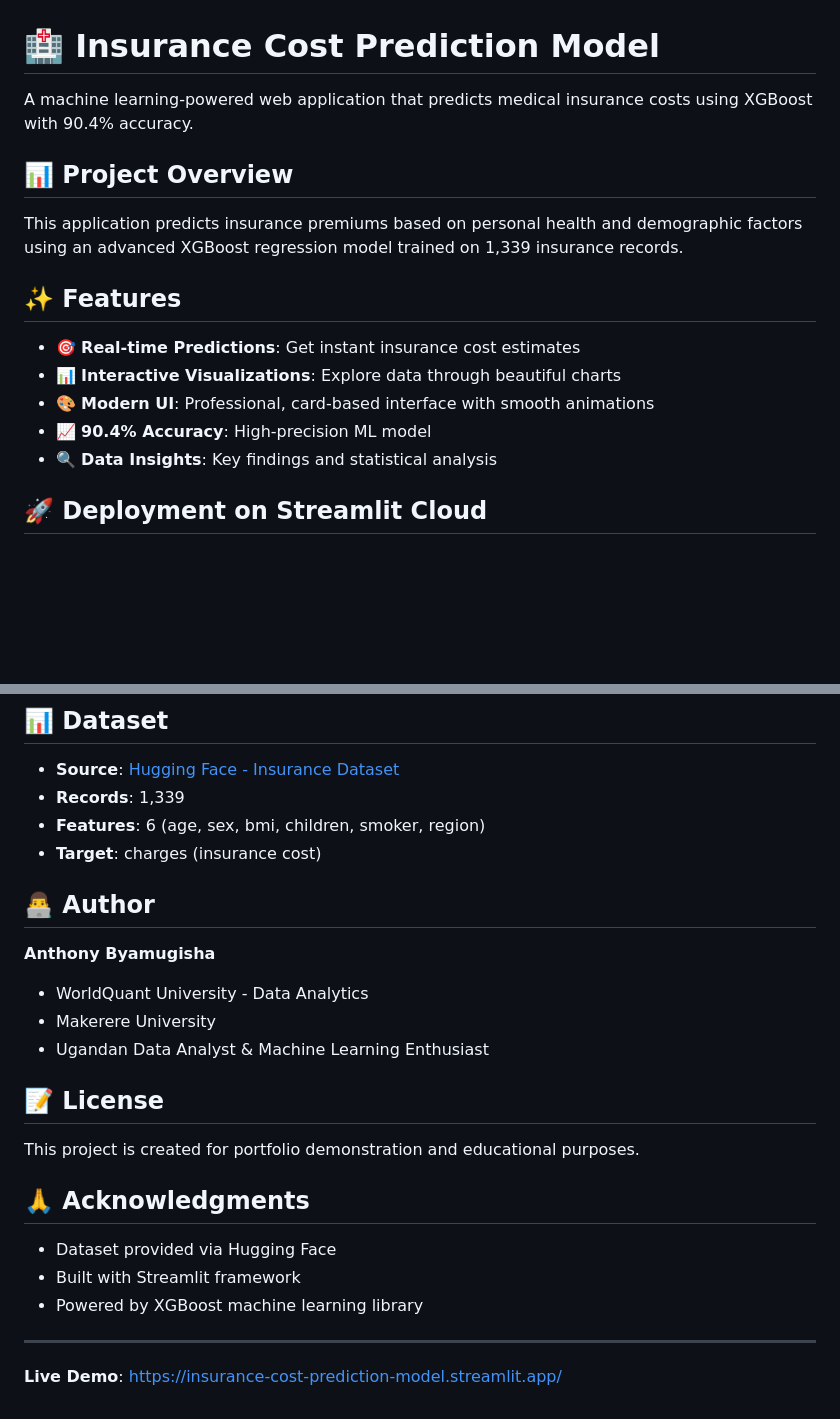
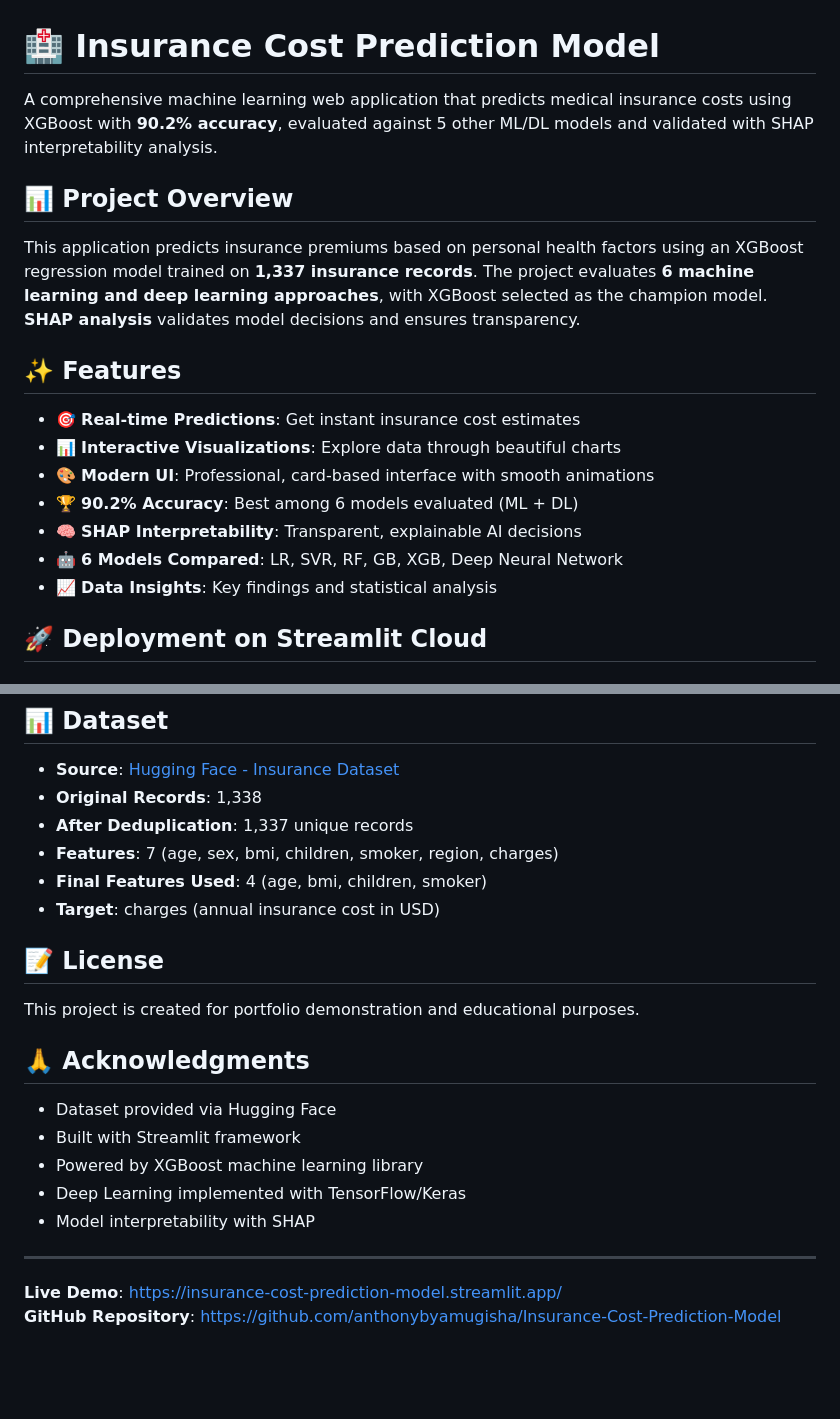
Before and after one commit to anthonybyamugisha/Insurance-Cost-Prediction-Model, a Markdown page: README.md, 2 parts joined by grey strips. Rendered like a GitHub page; blank space fills up the shorter version.

```diff
--- a/README.md
+++ b/README.md
@@ -1,18 +1,20 @@
 # 🏥 Insurance Cost Prediction Model
 
-A machine learning-powered web application that predicts medical insurance costs using XGBoost with 90.4% accuracy.
+A comprehensive machine learning web application that predicts medical insurance costs using XGBoost with **90.2% accuracy**, evaluated against 5 other ML/DL models and validated with SHAP interpretability analysis.
 
 ## 📊 Project Overview
 
-This application predicts insurance premiums based on personal health and demographic factors using an advanced XGBoost regression model trained on 1,339 insurance records.
+This application predicts insurance premiums based on personal health factors using an XGBoost regression model trained on **1,337 insurance records**. The project evaluates **6 machine learning and deep learning approaches**, with XGBoost selected as the champion model. **SHAP analysis** validates model decisions and ensures transparency.
 
 ## ✨ Features
 
 - 🎯 **Real-time Predictions**: Get instant insurance cost estimates
 - 📊 **Interactive Visualizations**: Explore data through beautiful charts
 - 🎨 **Modern UI**: Professional, card-based interface with smooth animations
-- 📈 **90.4% Accuracy**: High-precision ML model
-- 🔍 **Data Insights**: Key findings and statistical analysis
+- 🏆 **90.2% Accuracy**: Best among 6 models evaluated (ML + DL)
+- 🧠 **SHAP Interpretability**: Transparent, explainable AI decisions
+- 🤖 **6 Models Compared**: LR, SVR, RF, GB, XGB, Deep Neural Network
+- 📈 **Data Insights**: Key findings and statistical analysis
 
 ## 🚀 Deployment on Streamlit Cloud
 
@@ -124,17 +150,11 @@ INSURANCE/
 ## 📊 Dataset
 
 - **Source**: [Hugging Face - Insurance Dataset](https://huggingface.co/datasets/adegoke655/Insurance)
-- **Records**: 1,339
-- **Features**: 6 (age, sex, bmi, children, smoker, region)
-- **Target**: charges (insurance cost)
-
-## 👨‍💻 Author
-
-**Anthony Byamugisha**
-
-- WorldQuant University - Data Analytics
-- Makerere University
-- Ugandan Data Analyst & Machine Learning Enthusiast
+- **Original Records**: 1,338
+- **After Deduplication**: 1,337 unique records
+- **Features**: 7 (age, sex, bmi, children, smoker, region, charges)
+- **Final Features Used**: 4 (age, bmi, children, smoker)
+- **Target**: charges (annual insurance cost in USD)
 
 ## 📝 License
 
@@ -145,7 +165,10 @@ This project is created for portfolio demonstration and educational purposes.
 - Dataset provided via Hugging Face
 - Built with Streamlit framework
 - Powered by XGBoost machine learning library
+- Deep Learning implemented with TensorFlow/Keras
+- Model interpretability with SHAP
 
 ---
 
 **Live Demo**: https://insurance-cost-prediction-model.streamlit.app/
+**GitHub Repository**: https://github.com/anthonybyamugisha/Insurance-Cost-Prediction-Model
```
Also changed, not shown: other parts of README.md (+39 -15 lines).
